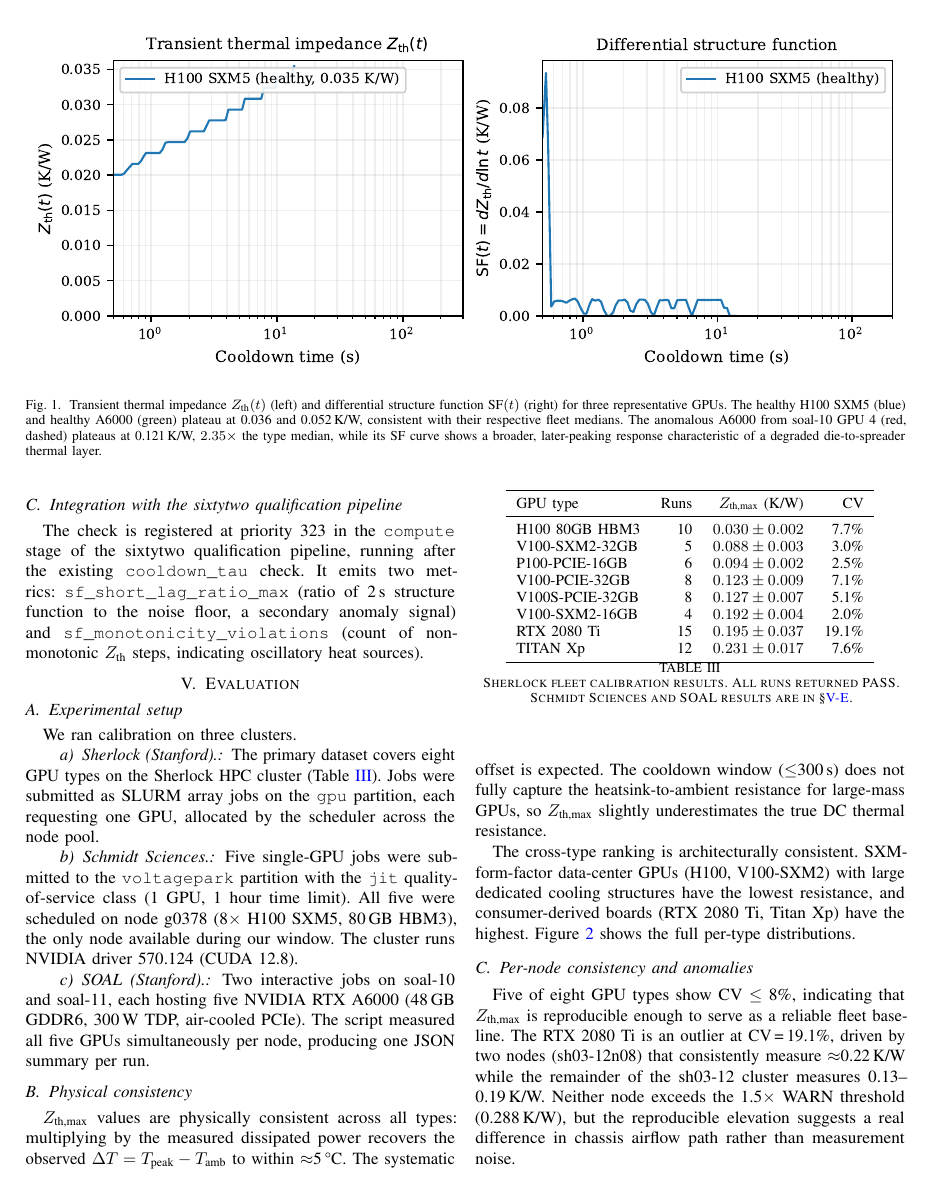
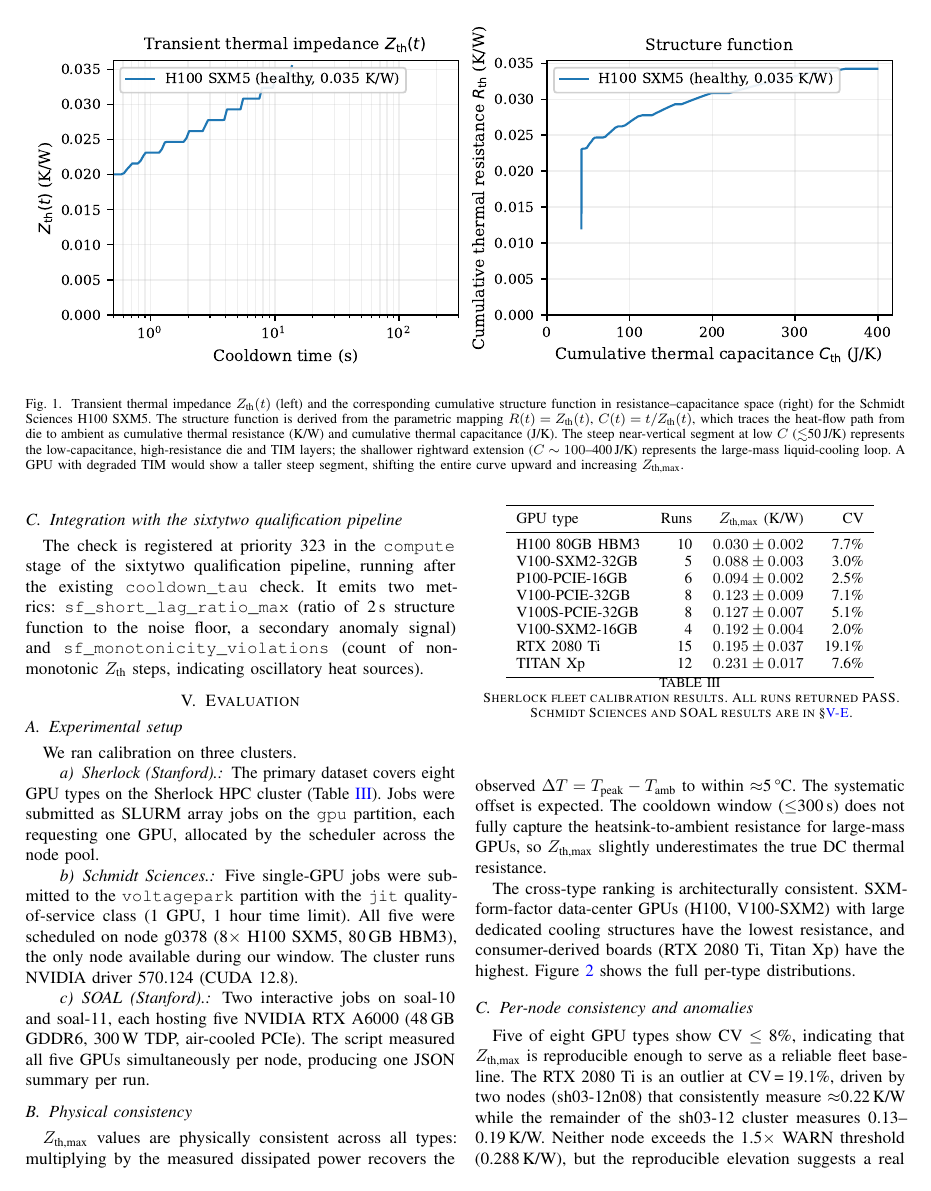
Before and after one commit to sonnetx/sf-paper, a LaTeX paper (sf_paper.tex): page 4 of 7. Compiled offline with pdfLaTeX.

Commit message:
update paper

```diff
--- a/sf_paper.tex
+++ b/sf_paper.tex
@@ -357,14 +357,19 @@ GPUs spanning the anomaly range observed in deployment.
   \centering
   \includegraphics[width=\textwidth]{figs/fig_zth_curves.pdf}
   \caption{%
-    Transient thermal impedance $Z_\text{th}(t)$ (left) and differential
-    structure function $\text{SF}(t)$ (right) for three representative GPUs.
-    The healthy H100~SXM5 (blue) and healthy A6000 (green) plateau at
-    0.036 and 0.052\,K/W, consistent with their respective fleet medians.
-    The anomalous A6000 from soal-10 GPU~4 (red, dashed) plateaus at
-    0.121\,K/W, $2.35\times$ the type median, while its SF curve
-    shows a broader, later-peaking response characteristic of a degraded
-    die-to-spreader thermal layer.
+    Transient thermal impedance $Z_\text{th}(t)$ (left) and the corresponding
+    cumulative structure function in resistance--capacitance space (right) for
+    the Schmidt Sciences H100~SXM5.
+    The structure function is derived from the parametric mapping
+    $R(t) = Z_\text{th}(t)$, $C(t) = t/Z_\text{th}(t)$, which traces the
+    heat-flow path from die to ambient as cumulative thermal resistance (K/W)
+    and cumulative thermal capacitance (J/K).
+    The steep near-vertical segment at low $C$ ($\lesssim$50\,J/K) represents
+    the low-capacitance, high-resistance die and TIM layers; the shallower
+    rightward extension ($C \sim 100$--400\,J/K) represents the large-mass
+    liquid-cooling loop.
+    A GPU with degraded TIM would show a taller steep segment, shifting the
+    entire curve upward and increasing $Z_\text{th,max}$.
   }
   \label{fig:zth_curves}
 \end{figure*}
```
Also changed, not shown: figs/fig_zth_curves.pdf, sf_paper.pdf, sf_paper.tex (4 more changed lines).
